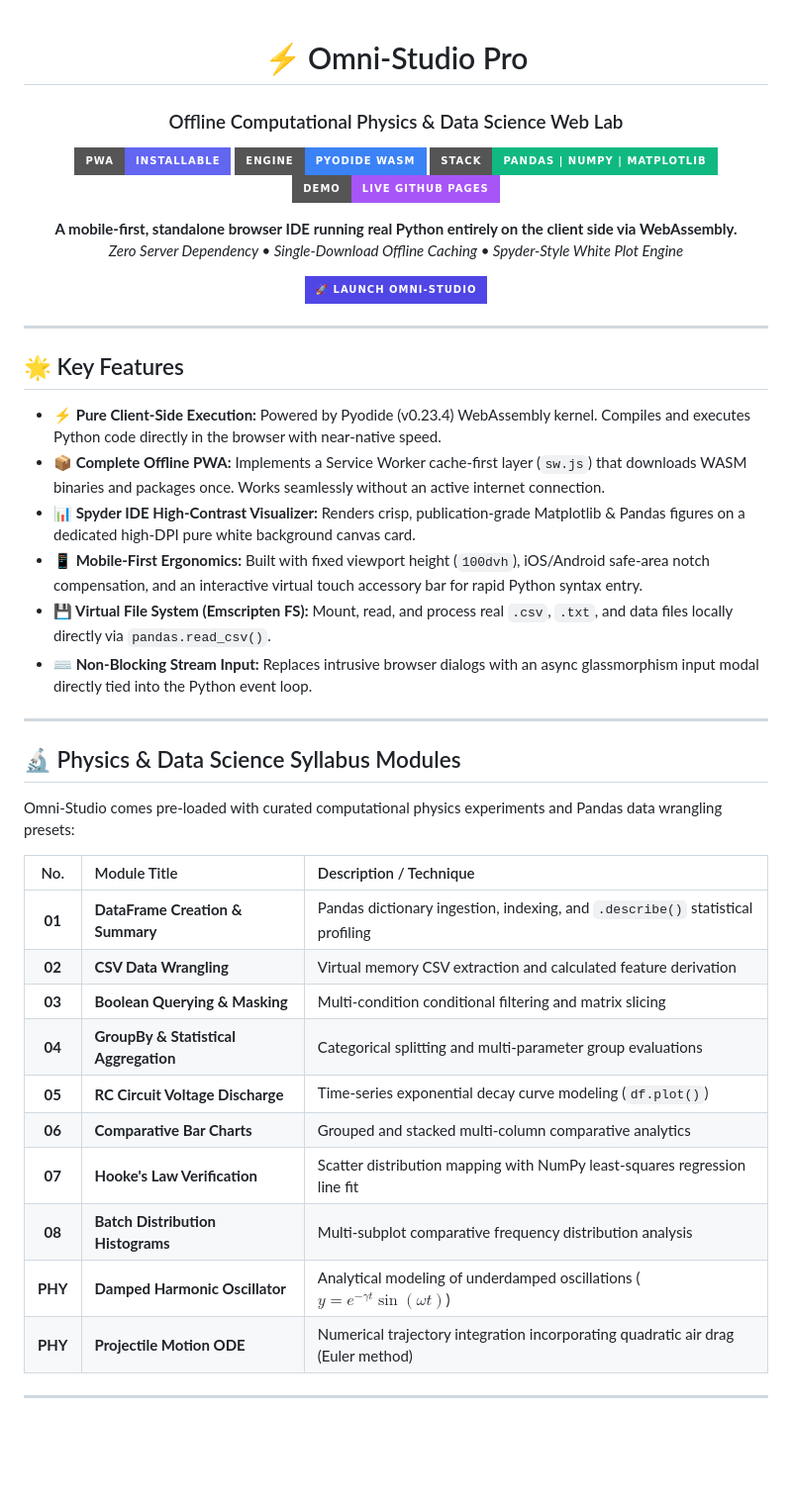
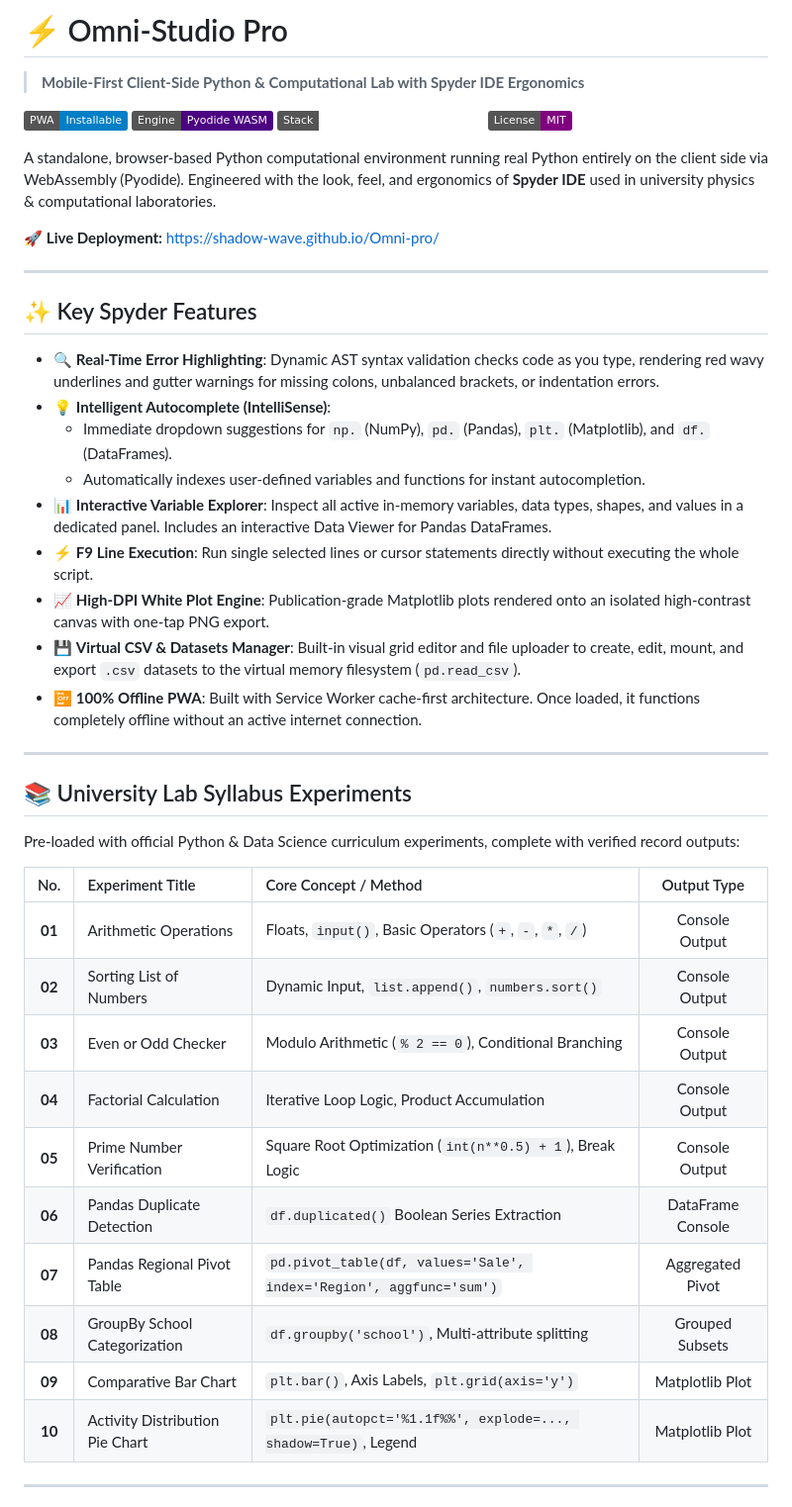
Before and after one commit to shadow-wave/Omni-pro, a Markdown page: README.md, the part around one of its changes. Shown at 99% size. Rendered like a GitHub page; badges without logos; blank space fills up the shorter version.

```diff
--- a/README.md
+++ b/README.md
@@ -1,54 +1,48 @@
-<div align="center">
+# ⚡ Omni-Studio Pro
 
-  # ⚡ Omni-Studio Pro
-  ### Offline Computational Physics & Data Science Web Lab
+> **Mobile-First Client-Side Python & Computational Lab with Spyder IDE Ergonomics**
 
-  [![PWA Ready](https://img.shields.io/badge/PWA-Installable-6366f1?style=for-the-badge&logo=pwa&logoColor=white)](https://shadow-wave.github.io/Omni-pro/)
-  [![WebAssembly](https://img.shields.io/badge/Engine-Pyodide_WASM-3b82f6?style=for-the-badge&logo=webassembly&logoColor=white)](https://pyodide.org/)
-  [![Pandas & NumPy](https://img.shields.io/badge/Stack-Pandas_%7C_NumPy_%7C_Matplotlib-10b981?style=for-the-badge&logo=python&logoColor=white)](https://pandas.pydata.org/)
-  [![Live Demo](https://img.shields.io/badge/Demo-Live_GitHub_Pages-a855f7?style=for-the-badge&logo=github&logoColor=white)](https://shadow-wave.github.io/Omni-pro/)
+[![PWA Ready](https://img.shields.io/badge/PWA-Installable-blue.svg)](https://shadow-wave.github.io/Omni-pro/)
+[![Engine](https://img.shields.io/badge/Engine-Pyodide%20WASM-indigo.svg)](https://pyodide.org/)
+[![Stack](https://img.shields.io/badge/Stack-Pandas%20%7C%20NumPy%20%7C%20Matplotlib-emerald.svg)](https://shadow-wave.github.io/Omni-pro/)
+[![License](https://img.shields.io/badge/License-MIT-purple.svg)](LICENSE)
 
-  <p align="center">
-    <b>A mobile-first, standalone browser IDE running real Python entirely on the client side via WebAssembly.</b>
-    <br />
-    <i>Zero Server Dependency • Single-Download Offline Caching • Spyder-Style White Plot Engine</i>
-  </p>
+A standalone, browser-based Python computational environment running real Python entirely on the client side via WebAssembly (Pyodide). Engineered with the look, feel, and ergonomics of **Spyder IDE** used in university physics & computational laboratories.
 
-  <a href="https://shadow-wave.github.io/Omni-pro/">
-    <img src="https://img.shields.io/badge/🚀_LAUNCH_OMNI--STUDIO-4f46e5?style=for-the-badge&labelColor=030305" height="42"/>
-  </a>
-
-</div>
+🚀 **Live Deployment:** [https://shadow-wave.github.io/Omni-pro/](https://shadow-wave.github.io/Omni-pro/)
 
 ---
 
-## 🌟 Key Features
+## ✨ Key Spyder Features
 
-* **⚡ Pure Client-Side Execution:** Powered by Pyodide (v0.23.4) WebAssembly kernel. Compiles and executes Python code directly in the browser with near-native speed.
-* **📦 Complete Offline PWA:** Implements a Service Worker cache-first layer (`sw.js`) that downloads WASM binaries and packages once. Works seamlessly without an active internet connection.
-* **📊 Spyder IDE High-Contrast Visualizer:** Renders crisp, publication-grade Matplotlib & Pandas figures on a dedicated high-DPI pure white background canvas card.
-* **📱 Mobile-First Ergonomics:** Built with fixed viewport height (`100dvh`), iOS/Android safe-area notch compensation, and an interactive virtual touch accessory bar for rapid Python syntax entry.
-* **💾 Virtual File System (Emscripten FS):** Mount, read, and process real `.csv`, `.txt`, and data files locally directly via `pandas.read_csv()`.
-* **⌨️ Non-Blocking Stream Input:** Replaces intrusive browser dialogs with an async glassmorphism input modal directly tied into the Python event loop.
+- 🔍 **Real-Time Error Highlighting**: Dynamic AST syntax validation checks code as you type, rendering red wavy underlines and gutter warnings for missing colons, unbalanced brackets, or indentation errors.
+- 💡 **Intelligent Autocomplete (IntelliSense)**:
+  - Immediate dropdown suggestions for `np.` (NumPy), `pd.` (Pandas), `plt.` (Matplotlib), and `df.` (DataFrames).
+  - Automatically indexes user-defined variables and functions for instant autocompletion.
+- 📊 **Interactive Variable Explorer**: Inspect all active in-memory variables, data types, shapes, and values in a dedicated panel. Includes an interactive Data Viewer for Pandas DataFrames.
+- ⚡ **F9 Line Execution**: Run single selected lines or cursor statements directly without executing the whole script.
+- 📈 **High-DPI White Plot Engine**: Publication-grade Matplotlib plots rendered onto an isolated high-contrast canvas with one-tap PNG export.
+- 💾 **Virtual CSV & Datasets Manager**: Built-in visual grid editor and file uploader to create, edit, mount, and export `.csv` datasets to the virtual memory filesystem (`pd.read_csv`).
+- 📴 **100% Offline PWA**: Built with Service Worker cache-first architecture. Once loaded, it functions completely offline without an active internet connection.
 
 ---
 
-## 🔬 Physics & Data Science Syllabus Modules
+## 📚 University Lab Syllabus Experiments
 
-Omni-Studio comes pre-loaded with curated computational physics experiments and Pandas data wrangling presets:
+Pre-loaded with official Python & Data Science curriculum experiments, complete with verified record outputs:
 
-| No. | Module Title | Description / Technique |
-| :---: | :--- | :--- |
-| **01** | **DataFrame Creation & Summary** | Pandas dictionary ingestion, indexing, and `.describe()` statistical profiling |
-| **02** | **CSV Data Wrangling** | Virtual memory CSV extraction and calculated feature derivation |
-| **03** | **Boolean Querying & Masking** | Multi-condition conditional filtering and matrix slicing |
-| **04** | **GroupBy & Statistical Aggregation** | Categorical splitting and multi-parameter group evaluations |
-| **05** | **RC Circuit Voltage Discharge** | Time-series exponential decay curve modeling (`df.plot()`) |
-| **06** | **Comparative Bar Charts** | Grouped and stacked multi-column comparative analytics |
-| **07** | **Hooke's Law Verification** | Scatter distribution mapping with NumPy least-squares regression line fit |
-| **08** | **Batch Distribution Histograms** | Multi-subplot comparative frequency distribution analysis |
-| **PHY** | **Damped Harmonic Oscillator** | Analytical modeling of underdamped oscillations ($y = e^{-\gamma t}\sin(\omega t)$) |
-| **PHY** | **Projectile Motion ODE** | Numerical trajectory integration incorporating quadratic air drag (Euler method) |
+| No. | Experiment Title | Core Concept / Method | Output Type |
+|:---:|:---|:---|:---:|
+| **01** | Arithmetic Operations | Floats, `input()`, Basic Operators (`+`, `-`, `*`, `/`) | Console Output |
+| **02** | Sorting List of Numbers | Dynamic Input, `list.append()`, `numbers.sort()` | Console Output |
+| **03** | Even or Odd Checker | Modulo Arithmetic (`% 2 == 0`), Conditional Branching | Console Output |
+| **04** | Factorial Calculation | Iterative Loop Logic, Product Accumulation | Console Output |
+| **05** | Prime Number Verification | Square Root Optimization (`int(n**0.5) + 1`), Break Logic | Console Output |
+| **06** | Pandas Duplicate Detection | `df.duplicated()` Boolean Series Extraction | DataFrame Console |
+| **07** | Pandas Regional Pivot Table | `pd.pivot_table(df, values='Sale', index='Region', aggfunc='sum')` | Aggregated Pivot |
+| **08** | GroupBy School Categorization | `df.groupby('school')`, Multi-attribute splitting | Grouped Subsets |
+| **09** | Comparative Bar Chart | `plt.bar()`, Axis Labels, `plt.grid(axis='y')` | Matplotlib Plot |
+| **10** | Activity Distribution Pie Chart | `plt.pie(autopct='%1.1f%%', explode=..., shadow=True)`, Legend | Matplotlib Plot |
 
 ---
 
```
Also changed, not shown: other parts of README.md (+1 -11 lines).
